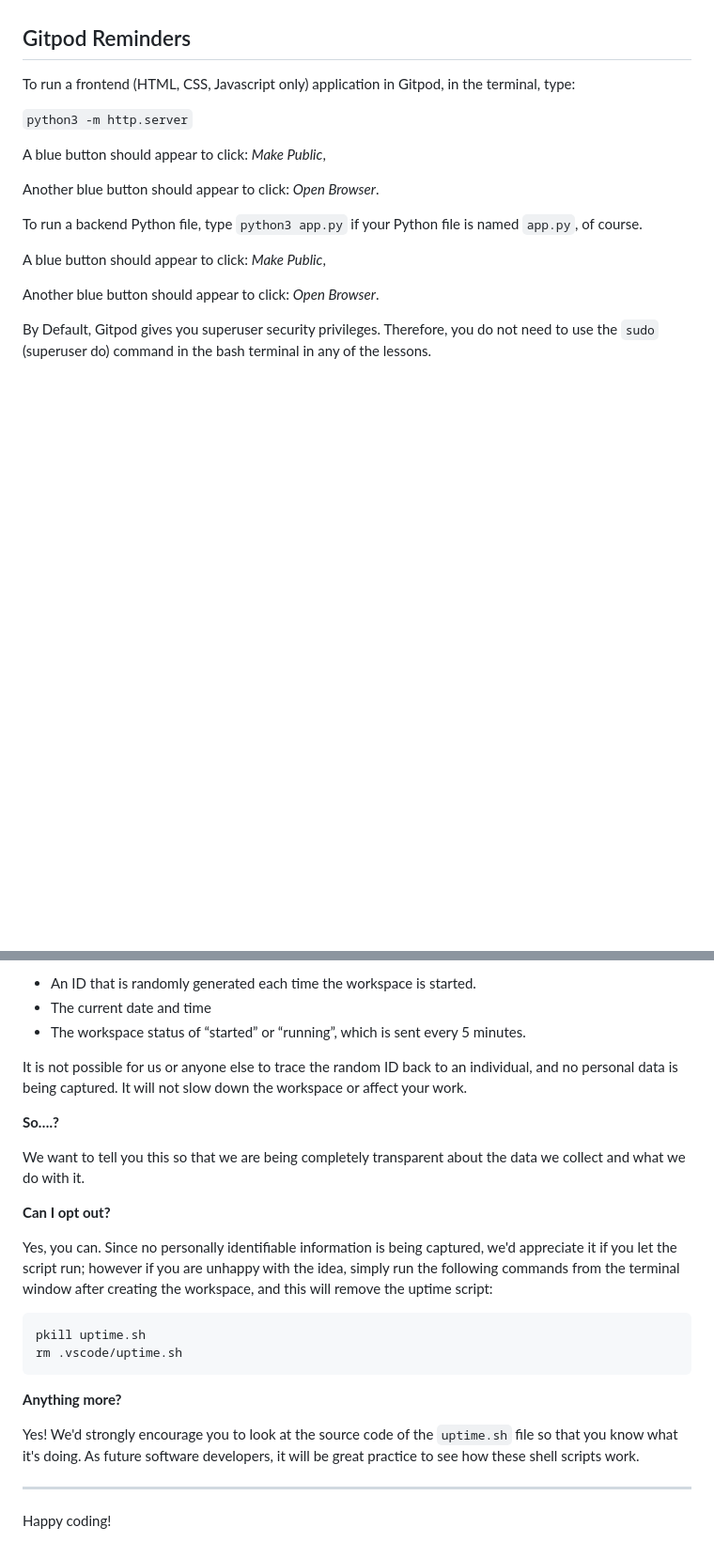
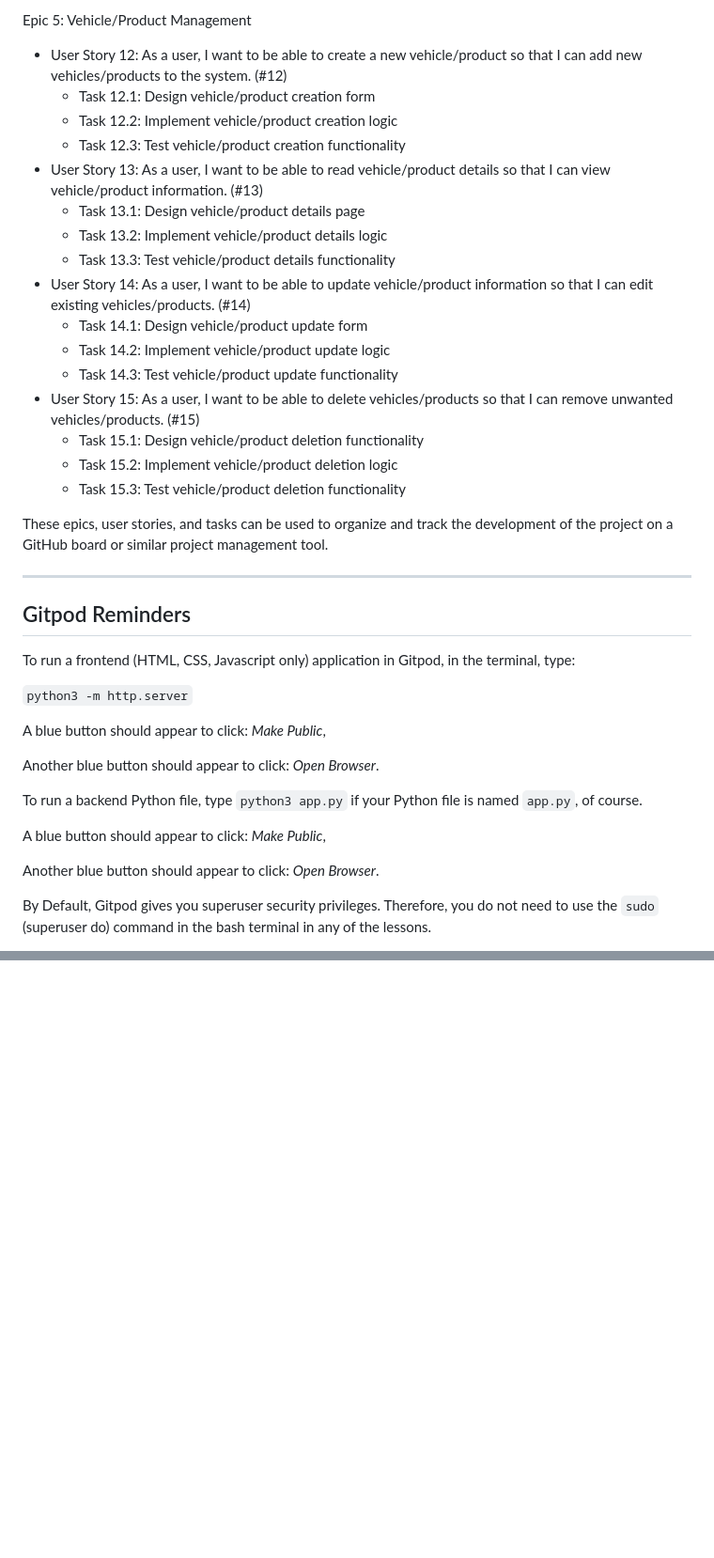
Before and after one commit to Shazi-dani/Garage-Management-System, a Markdown page: README.md, 2 parts joined by grey strips. Shown at 94% size. GitHub-like rendering; blank space fills up the shorter version.

````diff
--- a/README.md
+++ b/README.md
@@ -8,3 +60,25 @@ You can safely delete this README.md file or change it for your own project. Ple
+Epic 5: Vehicle/Product Management
+
+- User Story 12: As a user, I want to be able to create a new vehicle/product so that I can add new vehicles/products to the system. (#12)
+    - Task 12.1: Design vehicle/product creation form
+    - Task 12.2: Implement vehicle/product creation logic
+    - Task 12.3: Test vehicle/product creation functionality
+- User Story 13: As a user, I want to be able to read vehicle/product details so that I can view vehicle/product information. (#13)
+    - Task 13.1: Design vehicle/product details page
+    - Task 13.2: Implement vehicle/product details logic
+    - Task 13.3: Test vehicle/product details functionality
+- User Story 14: As a user, I want to be able to update vehicle/product information so that I can edit existing vehicles/products. (#14)
+    - Task 14.1: Design vehicle/product update form
+    - Task 14.2: Implement vehicle/product update logic
+    - Task 14.3: Test vehicle/product update functionality
+- User Story 15: As a user, I want to be able to delete vehicles/products so that I can remove unwanted vehicles/products. (#15)
+    - Task 15.1: Design vehicle/product deletion functionality
+    - Task 15.2: Implement vehicle/product deletion logic
+    - Task 15.3: Test vehicle/product deletion functionality
+
+These epics, user stories, and tasks can be used to organize and track the development of the project on a GitHub board or similar project management tool.
+
+------
 
 ## Gitpod Reminders
 
@@ -106,26 +109,0 @@ For everyday usage of Gitpod, it doesn’t have any effect at all. The script on
-- An ID that is randomly generated each time the workspace is started.
-- The current date and time
-- The workspace status of “started” or “running”, which is sent every 5 minutes.
-
-It is not possible for us or anyone else to trace the random ID back to an individual, and no personal data is being captured. It will not slow down the workspace or affect your work.
-
-**So….?**
-
-We want to tell you this so that we are being completely transparent about the data we collect and what we do with it.
-
-**Can I opt out?**
-
-Yes, you can. Since no personally identifiable information is being captured, we'd appreciate it if you let the script run; however if you are unhappy with the idea, simply run the following commands from the terminal window after creating the workspace, and this will remove the uptime script:
-
-```
-pkill uptime.sh
-rm .vscode/uptime.sh
-```
-
-**Anything more?**
-
-Yes! We'd strongly encourage you to look at the source code of the `uptime.sh` file so that you know what it's doing. As future software developers, it will be great practice to see how these shell scripts work.
-
----
-
-Happy coding!
````
Also changed, not shown: other parts of README.md (+55 -73 lines).
